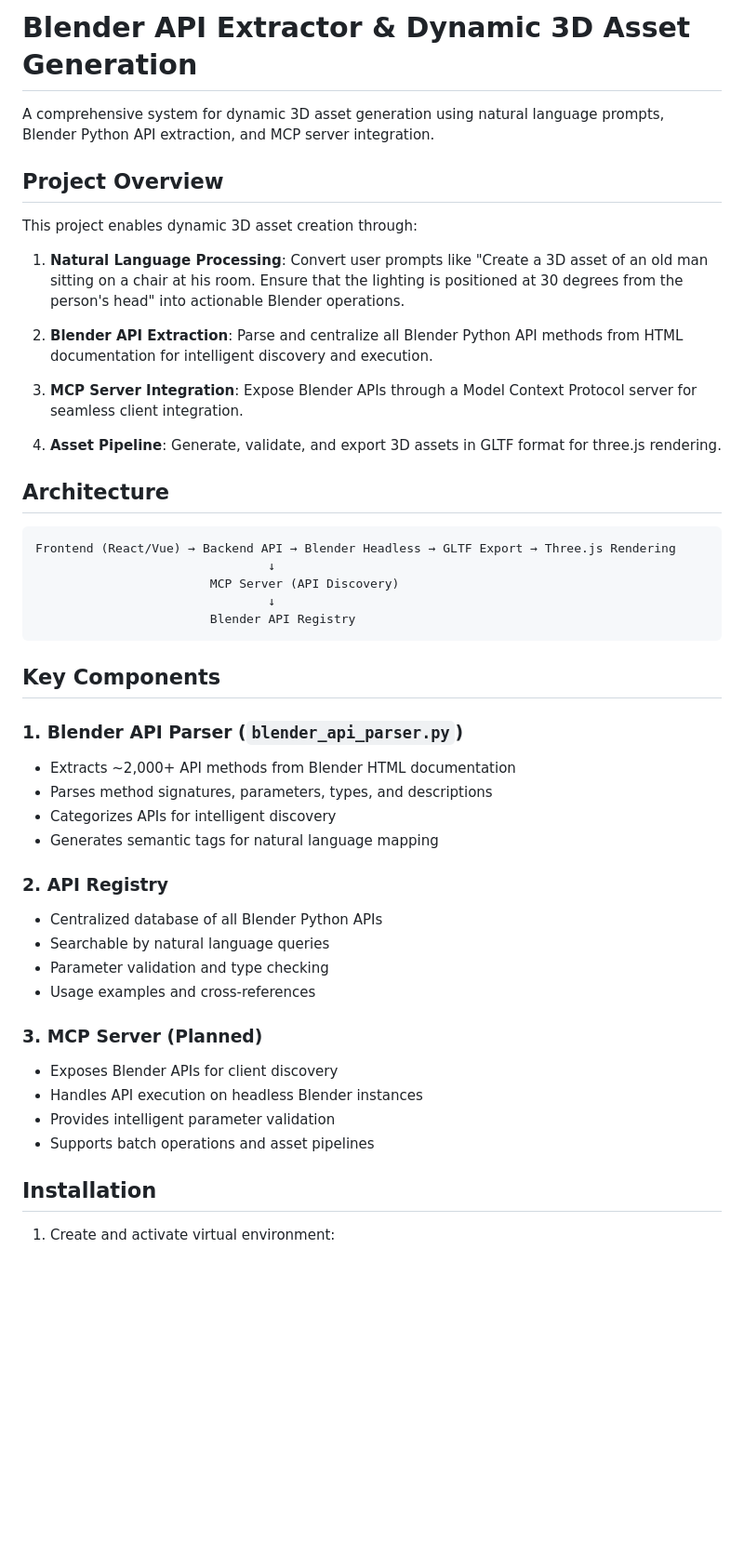
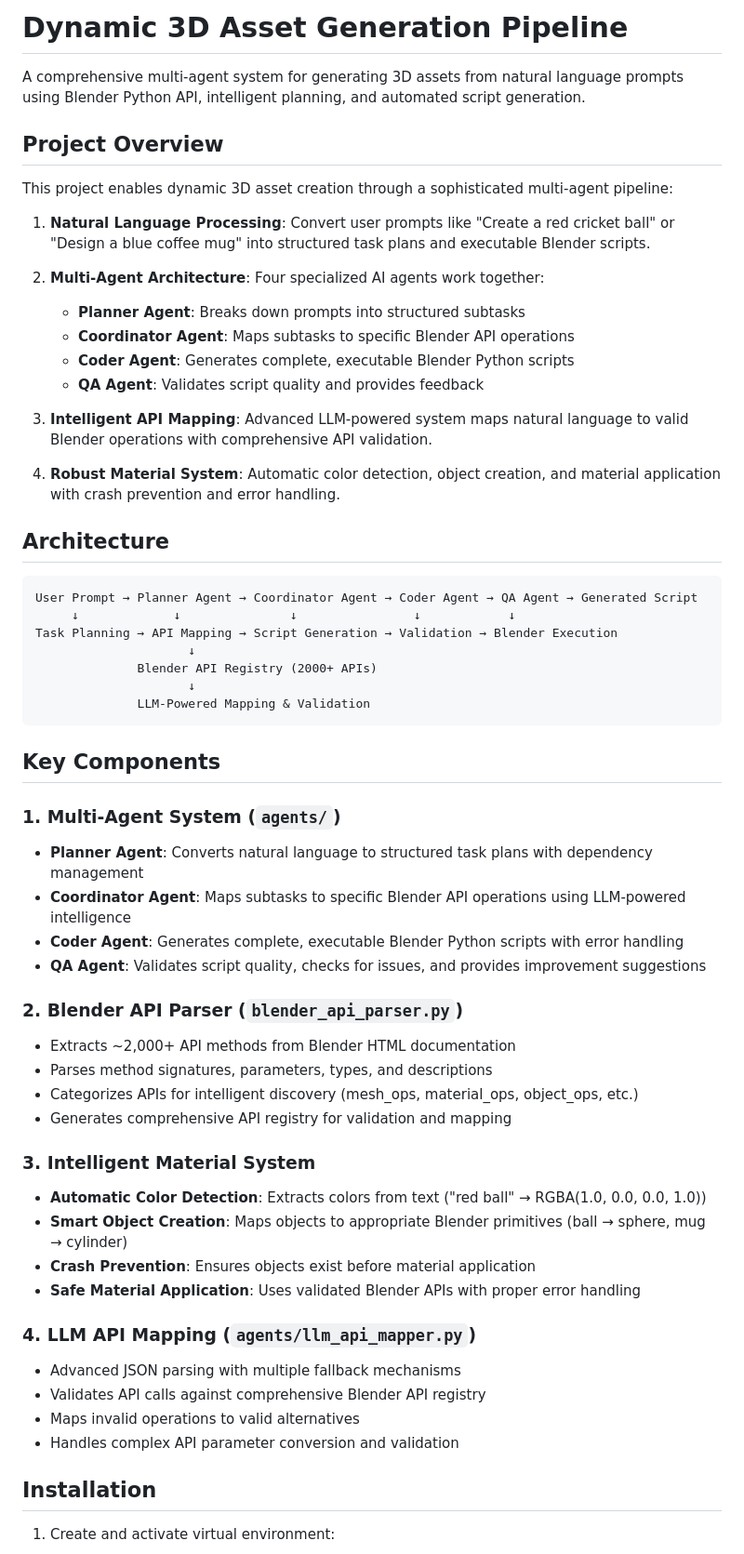
Before and after one commit to santpandey/capstone-blender, a Markdown page: README.md, the part around one of its changes. Shown at 93% size. Drawn GitHub-style; blank space fills up the shorter version.

````diff
--- a/README.md
+++ b/README.md
@@ -1,48 +1,60 @@
-# Blender API Extractor & Dynamic 3D Asset Generation
+# Dynamic 3D Asset Generation Pipeline
 
-A comprehensive system for dynamic 3D asset generation using natural language prompts, Blender Python API extraction, and MCP server integration.
+A comprehensive multi-agent system for generating 3D assets from natural language prompts using Blender Python API, intelligent planning, and automated script generation.
 
 ## Project Overview
 
-This project enables dynamic 3D asset creation through:
+This project enables dynamic 3D asset creation through a sophisticated multi-agent pipeline:
 
-1. **Natural Language Processing**: Convert user prompts like "Create a 3D asset of an old man sitting on a chair at his room. Ensure that the lighting is positioned at 30 degrees from the person's head" into actionable Blender operations.
+1. **Natural Language Processing**: Convert user prompts like "Create a red cricket ball" or "Design a blue coffee mug" into structured task plans and executable Blender scripts.
 
-2. **Blender API Extraction**: Parse and centralize all Blender Python API methods from HTML documentation for intelligent discovery and execution.
+2. **Multi-Agent Architecture**: Four specialized AI agents work together:
+   - **Planner Agent**: Breaks down prompts into structured subtasks
+   - **Coordinator Agent**: Maps subtasks to specific Blender API operations
+   - **Coder Agent**: Generates complete, executable Blender Python scripts
+   - **QA Agent**: Validates script quality and provides feedback
 
-3. **MCP Server Integration**: Expose Blender APIs through a Model Context Protocol server for seamless client integration.
+3. **Intelligent API Mapping**: Advanced LLM-powered system maps natural language to valid Blender operations with comprehensive API validation.
 
-4. **Asset Pipeline**: Generate, validate, and export 3D assets in GLTF format for three.js rendering.
+4. **Robust Material System**: Automatic color detection, object creation, and material application with crash prevention and error handling.
 
 ## Architecture
 
 ```
-Frontend (React/Vue) → Backend API → Blender Headless → GLTF Export → Three.js Rendering
-                                ↓
-                        MCP Server (API Discovery)
-                                ↓
-                        Blender API Registry
+User Prompt → Planner Agent → Coordinator Agent → Coder Agent → QA Agent → Generated Script
+     ↓             ↓               ↓                ↓            ↓
+Task Planning → API Mapping → Script Generation → Validation → Blender Execution
+                     ↓
+              Blender API Registry (2000+ APIs)
+                     ↓
+              LLM-Powered Mapping & Validation
 ```
 
 ## Key Components
 
-### 1. Blender API Parser (`blender_api_parser.py`)
+### 1. Multi-Agent System (`agents/`)
+- **Planner Agent**: Converts natural language to structured task plans with dependency management
+- **Coordinator Agent**: Maps subtasks to specific Blender API operations using LLM-powered intelligence
+- **Coder Agent**: Generates complete, executable Blender Python scripts with error handling
+- **QA Agent**: Validates script quality, checks for issues, and provides improvement suggestions
+
+### 2. Blender API Parser (`blender_api_parser.py`)
 - Extracts ~2,000+ API methods from Blender HTML documentation
 - Parses method signatures, parameters, types, and descriptions
-- Categorizes APIs for intelligent discovery
-- Generates semantic tags for natural language mapping
+- Categorizes APIs for intelligent discovery (mesh_ops, material_ops, object_ops, etc.)
+- Generates comprehensive API registry for validation and mapping
 
-### 2. API Registry
-- Centralized database of all Blender Python APIs
-- Searchable by natural language queries
-- Parameter validation and type checking
-- Usage examples and cross-references
+### 3. Intelligent Material System
+- **Automatic Color Detection**: Extracts colors from text ("red ball" → RGBA(1.0, 0.0, 0.0, 1.0))
+- **Smart Object Creation**: Maps objects to appropriate Blender primitives (ball → sphere, mug → cylinder)
+- **Crash Prevention**: Ensures objects exist before material application
+- **Safe Material Application**: Uses validated Blender APIs with proper error handling
 
-### 3. MCP Server (Planned)
-- Exposes Blender APIs for client discovery
-- Handles API execution on headless Blender instances
-- Provides intelligent parameter validation
-- Supports batch operations and asset pipelines
+### 4. LLM API Mapping (`agents/llm_api_mapper.py`)
+- Advanced JSON parsing with multiple fallback mechanisms
+- Validates API calls against comprehensive Blender API registry
+- Maps invalid operations to valid alternatives
+- Handles complex API parameter conversion and validation
 
 ## Installation
 
````
Also changed, not shown: other parts of README.md (+86 -33 lines).
